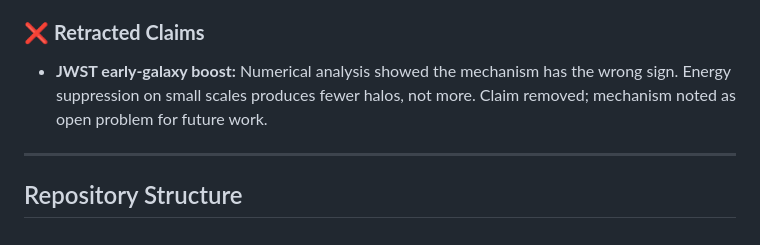
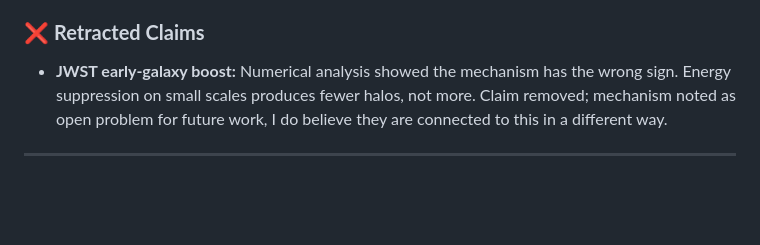
Before and after one commit to GeometricCosmo/gb-leakage-cmb, a Markdown page: README.md, the part around the change. Rendered like a GitHub page; blank space fills up the shorter version.

```diff
--- a/README.md
+++ b/README.md
@@ -186,8 +186,5 @@ This produces:
 - Laboratory signal magnitudes
 
 ### ❌ **Retracted Claims**
-- **JWST early-galaxy boost:** Numerical analysis showed the mechanism has the wrong sign. Energy suppression on small scales produces fewer halos, not more. Claim removed; mechanism noted as open problem for future work.
-
+- **JWST early-galaxy boost:** Numerical analysis showed the mechanism has the wrong sign. Energy suppression on small scales produces fewer halos, not more. Claim removed; mechanism noted as open problem for future work, I do believe they are connected to this in a different way.
 ---
-
-## Repository Structure
```
